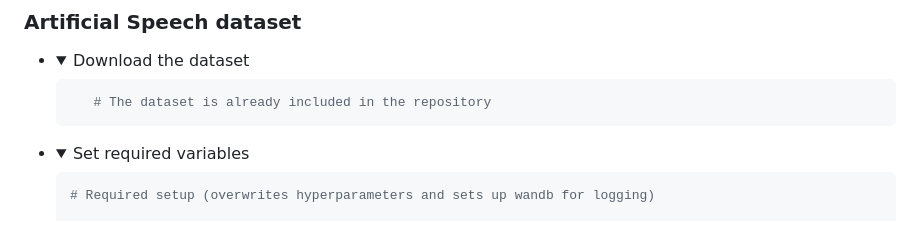
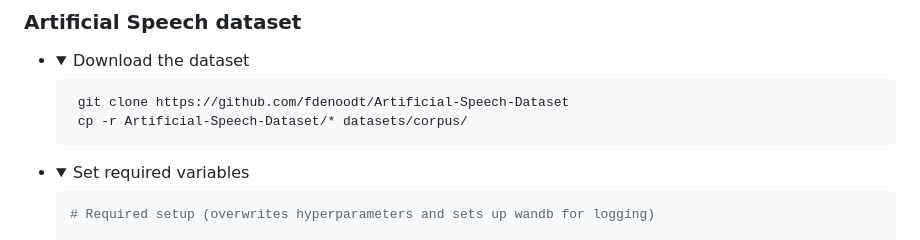
Before and after one commit to fdenoodt/Smooth-InfoMax, a Markdown page: README.md, the part around the change. GitHub-like rendering; folded sections open.

````diff
--- a/README.md
+++ b/README.md
@@ -161,7 +161,8 @@ dimensions. This further highlights the improved interpretability of SIM.
   <summary>Download the dataset</summary>
 
    ```shell
-      # The dataset is already included in the repository
+    git clone https://github.com/fdenoodt/Artificial-Speech-Dataset
+    cp -r Artificial-Speech-Dataset/* datasets/corpus/
    ```
   </details>
 
````
